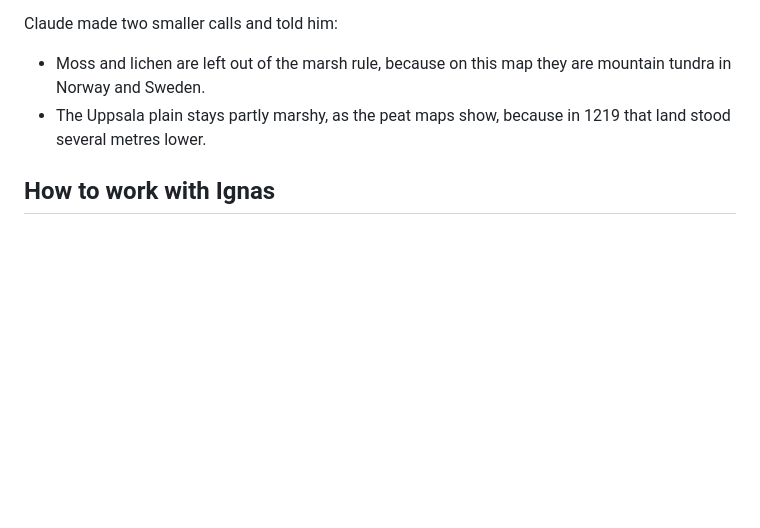
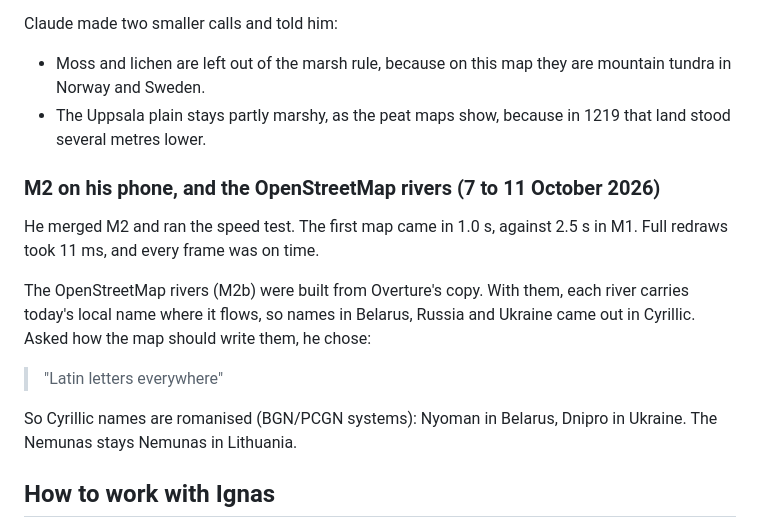
Before and after one commit to syncronizator1995-droid/grind-strat, a Markdown page: docs/CONVERSATION.md, the part around the change. Drawn GitHub-style; blank space fills up the shorter version.

Commit message:
Docs: Ignas's choice of Latin letters on the map, and M2 on his phone
Co-Authored-By: Claude Opus 5.5 <noreply@anthropic.com>
Claude-Session: https://claude.ai/code/session_01ARWNfkJ7jZjTBsnHyfMGCn

```diff
--- a/docs/CONVERSATION.md
+++ b/docs/CONVERSATION.md
@@ -238,6 +238,20 @@ Claude made two smaller calls and told him:
 - The Uppsala plain stays partly marshy, as the peat maps show, because in 1219 that land stood
   several metres lower.
 
+### M2 on his phone, and the OpenStreetMap rivers (7 to 11 October 2026)
+
+He merged M2 and ran the speed test. The first map came in 1.0 s, against 2.5 s in M1. Full
+redraws took 11 ms, and every frame was on time.
+
+The OpenStreetMap rivers (M2b) were built from Overture's copy. With them, each river carries
+today's local name where it flows, so names in Belarus, Russia and Ukraine came out in Cyrillic.
+Asked how the map should write them, he chose:
+
+> "Latin letters everywhere"
+
+So Cyrillic names are romanised (BGN/PCGN systems): Nyoman in Belarus, Dnipro in Ukraine. The
+Nemunas stays Nemunas in Lithuania.
+
 ## How to work with Ignas
 
 - Plan together first, and build only what he has agreed to.
```
Also changed, not shown: docs/DESIGN.md (+1 -0 lines).
